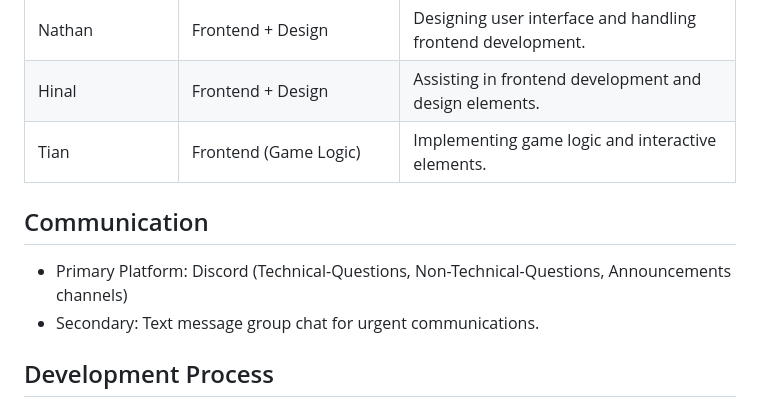
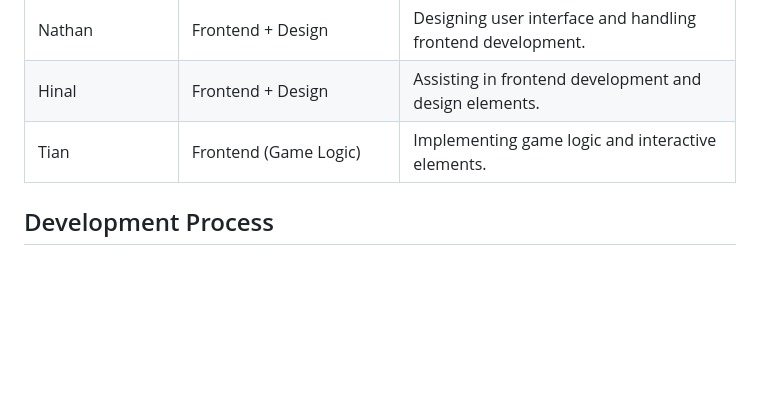
Before and after one commit to abrahampf/CSE403-HomeRun, a Markdown page: README.md, the part around the change. GitHub-like rendering; blank space fills up the shorter version.

Commit message:
Update README.md getting rid of Communication section that's not needed.

```diff
--- a/README.md
+++ b/README.md
@@ -27,10 +27,6 @@ Home Run is a two-player mobile game that combines skill, strategy, and fun in a
 | Nathan                  | Frontend + Design                    | Designing user interface and handling frontend development.          |
 | Hinal                   | Frontend + Design                    | Assisting in frontend development and design elements.               |
 | Tian                    | Frontend (Game Logic)                | Implementing game logic and interactive elements.                    |
-
-## Communication
-- Primary Platform: Discord (Technical-Questions, Non-Technical-Questions, Announcements channels)
-- Secondary: Text message group chat for urgent communications.
 
 ## Development Process
 ### Software Toolset
```
